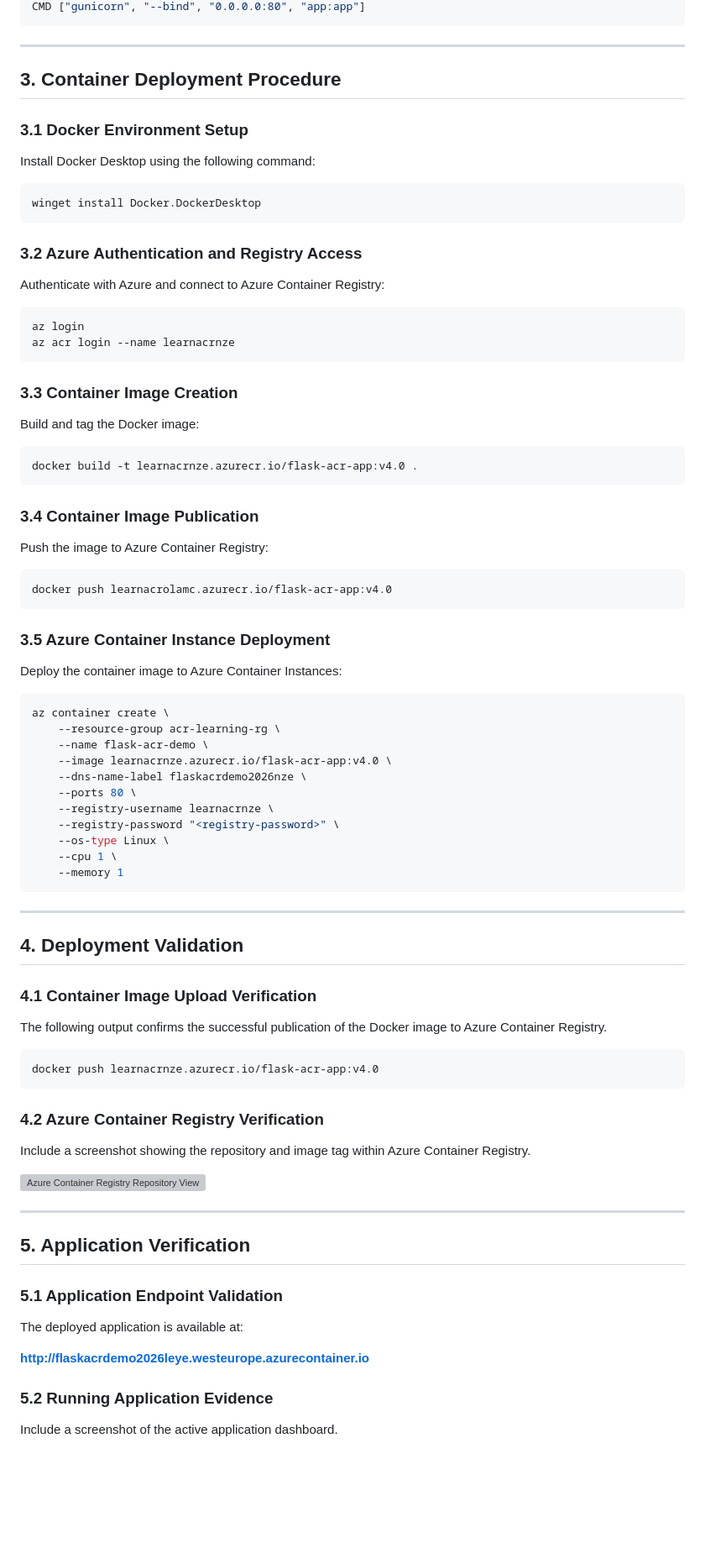
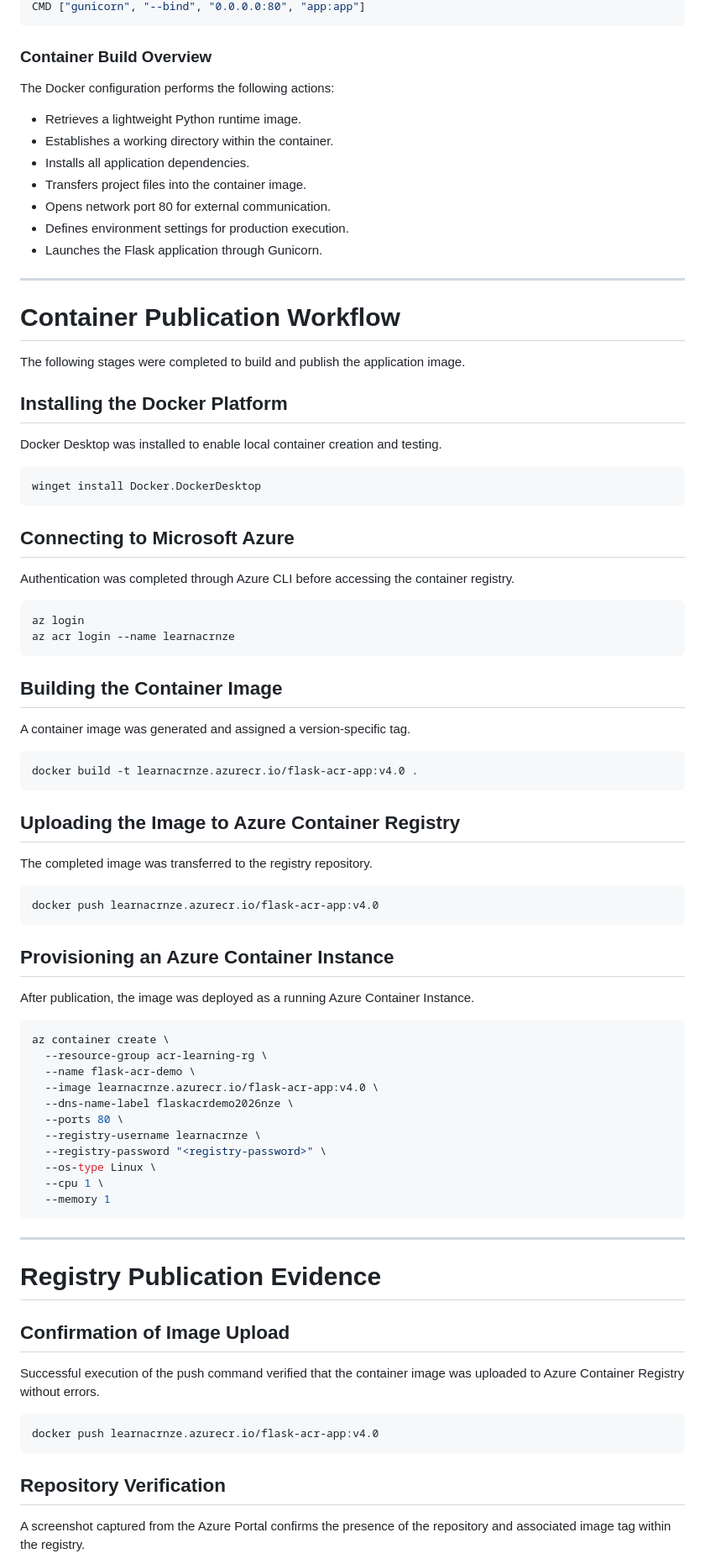
Before and after one commit to michaelnzegbuna-rgb/Azure-Acr-Docker-Images-Management, a Markdown page: README.md, the part around one of its changes. Shown at 84% size. Rendered like a GitHub page; blank space fills up the shorter version; grey boxes are pictures that could not be loaded.

````diff
--- a/README.md
+++ b/README.md
@@ -59,90 +63,88 @@ ENV PORT=80
 CMD ["gunicorn", "--bind", "0.0.0.0:80", "app:app"]
 ```
 
+### Container Build Overview
+
+The Docker configuration performs the following actions:
+
+* Retrieves a lightweight Python runtime image.
+* Establishes a working directory within the container.
+* Installs all application dependencies.
+* Transfers project files into the container image.
+* Opens network port 80 for external communication.
+* Defines environment settings for production execution.
+* Launches the Flask application through Gunicorn.
+
 ---
 
-## 3. Container Deployment Procedure
+# Container Publication Workflow
 
-### 3.1 Docker Environment Setup
+The following stages were completed to build and publish the application image.
 
-Install Docker Desktop using the following command:
+## Installing the Docker Platform
+
+Docker Desktop was installed to enable local container creation and testing.
 
 ```powershell
 winget install Docker.DockerDesktop
 ```
 
-### 3.2 Azure Authentication and Registry Access
+## Connecting to Microsoft Azure
 
-Authenticate with Azure and connect to Azure Container Registry:
+Authentication was completed through Azure CLI before accessing the container registry.
 
 ```bash
 az login
 az acr login --name learnacrnze
 ```
 
-### 3.3 Container Image Creation
+## Building the Container Image
 
-Build and tag the Docker image:
+A container image was generated and assigned a version-specific tag.
 
 ```bash
 docker build -t learnacrnze.azurecr.io/flask-acr-app:v4.0 .
 ```
 
-### 3.4 Container Image Publication
+## Uploading the Image to Azure Container Registry
 
-Push the image to Azure Container Registry:
-
-```bash
-docker push learnacrolamc.azurecr.io/flask-acr-app:v4.0
-```
-
-### 3.5 Azure Container Instance Deployment
-
-Deploy the container image to Azure Container Instances:
-
-```bash
-az container create \
-    --resource-group acr-learning-rg \
-    --name flask-acr-demo \
-    --image learnacrnze.azurecr.io/flask-acr-app:v4.0 \
-    --dns-name-label flaskacrdemo2026nze \
-    --ports 80 \
-    --registry-username learnacrnze \
-    --registry-password "<registry-password>" \
-    --os-type Linux \
-    --cpu 1 \
-    --memory 1
-```
-
----
-
-## 4. Deployment Validation
-
-### 4.1 Container Image Upload Verification
-
-The following output confirms the successful publication of the Docker image to Azure Container Registry.
+The completed image was transferred to the registry repository.
 
 ```bash
 docker push learnacrnze.azurecr.io/flask-acr-app:v4.0
 ```
 
-### 4.2 Azure Container Registry Verification
+## Provisioning an Azure Container Instance
 
-Include a screenshot showing the repository and image tag within Azure Container Registry.
+After publication, the image was deployed as a running Azure Container Instance.
 
-![Azure Container Registry Repository View](screenshots/azure_acr_portal.png)
+```bash
+az container create \
+  --resource-group acr-learning-rg \
+  --name flask-acr-demo \
+  --image learnacrnze.azurecr.io/flask-acr-app:v4.0 \
+  --dns-name-label flaskacrdemo2026nze \
+  --ports 80 \
+  --registry-username learnacrnze \
+  --registry-password "<registry-password>" \
+  --os-type Linux \
+  --cpu 1 \
+  --memory 1
+```
 
 ---
 
-## 5. Application Verification
+# Registry Publication Evidence
 
-### 5.1 Application Endpoint Validation
+## Confirmation of Image Upload
 
-The deployed application is available at:
+Successful execution of the push command verified that the container image was uploaded to Azure Container Registry without errors.
 
-**http://flaskacrdemo2026leye.westeurope.azurecontainer.io**
+```bash
+docker push learnacrnze.azurecr.io/flask-acr-app:v4.0
+```
 
-### 5.2 Running Application Evidence
+## Repository Verification
 
-Include a screenshot of the active application dashboard.
+A screenshot captured from the Azure Portal confirms the presence of the repository and associated image tag within the registry.
 
````
Also changed, not shown: other parts of README.md (+86 -46 lines).
